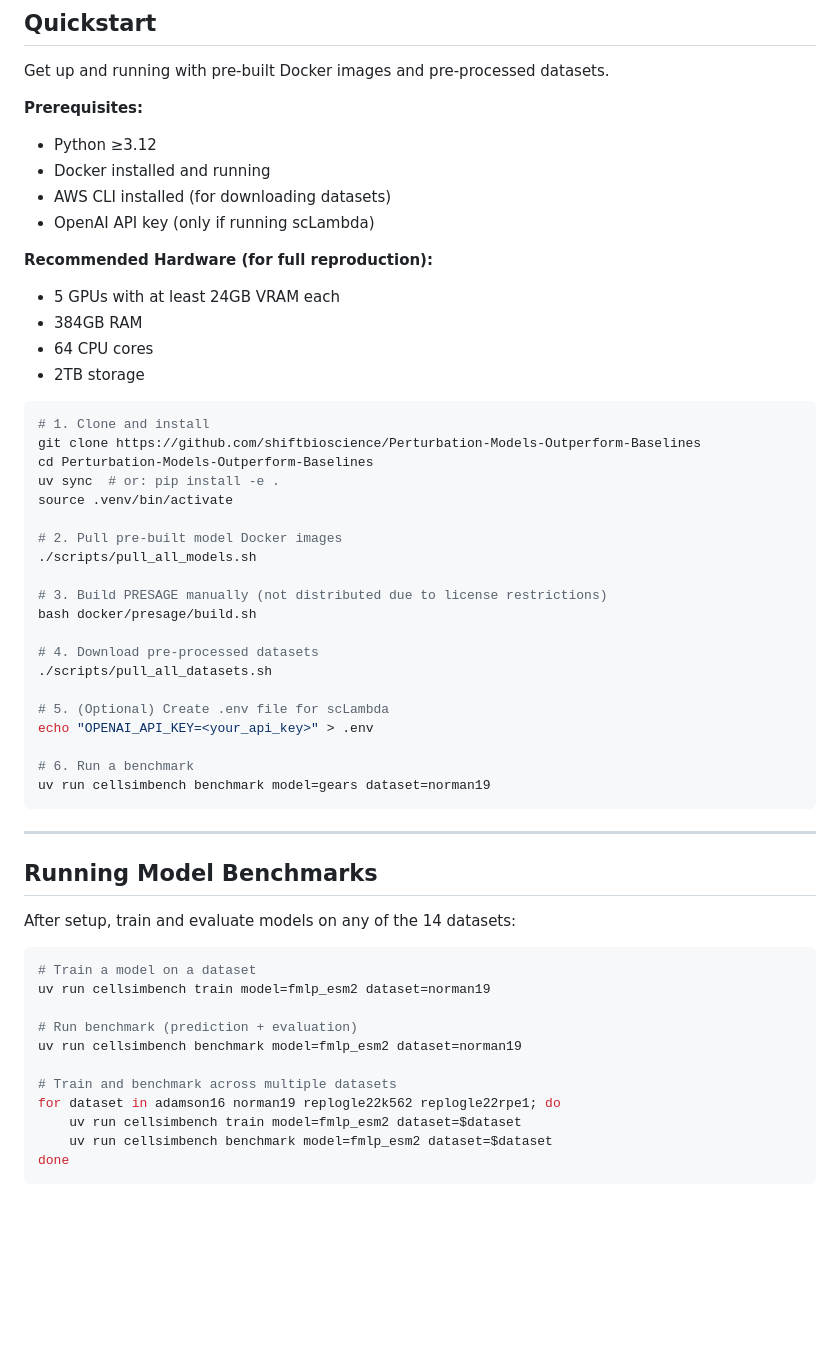
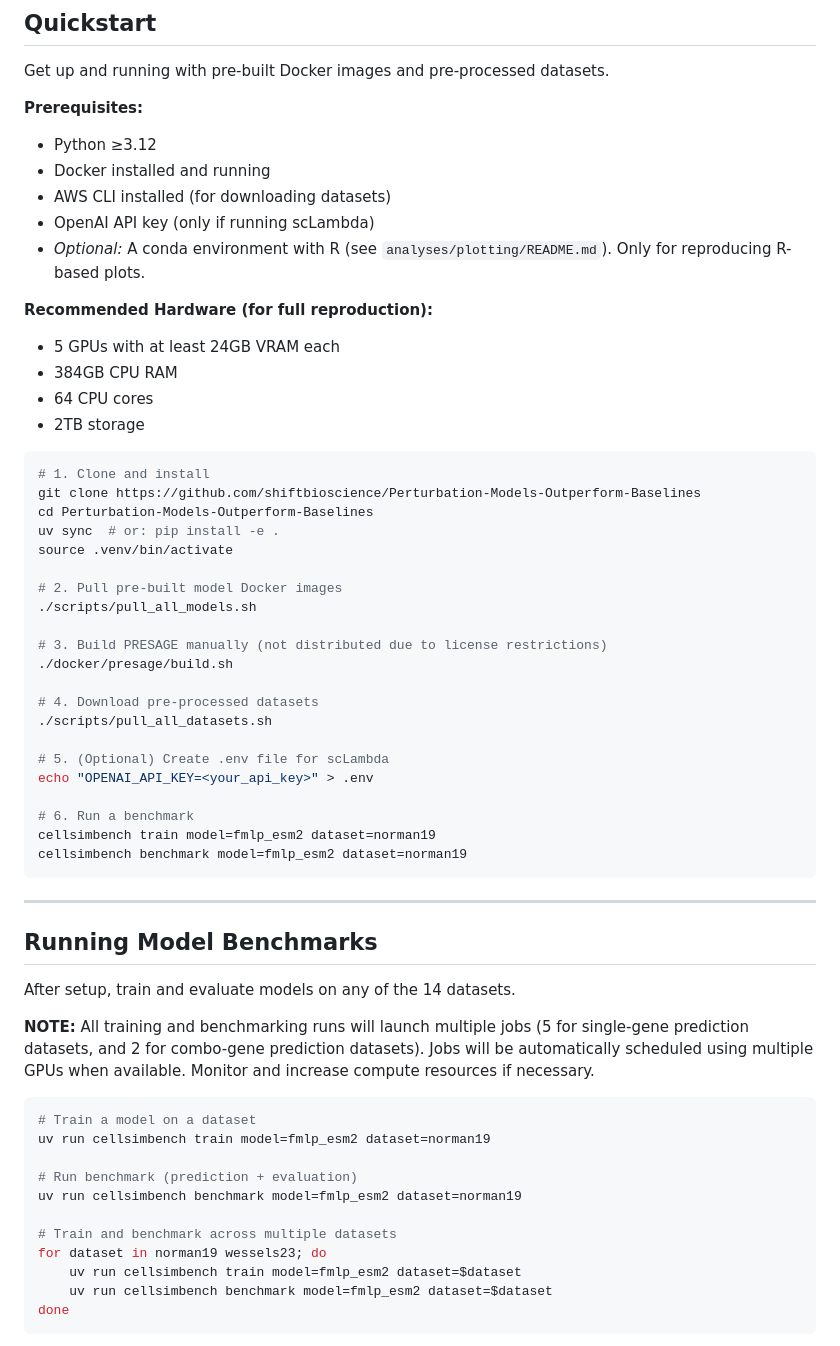
Before and after one commit to shiftbioscience/Perturbation-Models-Outperform-Baselines, a Markdown page: README.md, the part around one of its changes. GitHub-like rendering; blank space fills up the shorter version.

Commit message:
Finalizing new README instructions

````diff
--- a/README.md
+++ b/README.md
@@ -28,10 +28,11 @@ Get up and running with pre-built Docker images and pre-processed datasets.
 - Docker installed and running
 - AWS CLI installed (for downloading datasets)
 - OpenAI API key (only if running scLambda)
+- *Optional:* A conda environment with R (see `analyses/plotting/README.md`). Only for reproducing R-based plots.
 
 **Recommended Hardware (for full reproduction):**
 - 5 GPUs with at least 24GB VRAM each
-- 384GB RAM
+- 384GB CPU RAM
 - 64 CPU cores
 - 2TB storage
 
@@ -46,7 +47,7 @@ source .venv/bin/activate
 ./scripts/pull_all_models.sh
 
 # 3. Build PRESAGE manually (not distributed due to license restrictions)
-bash docker/presage/build.sh
+./docker/presage/build.sh
 
 # 4. Download pre-processed datasets
 ./scripts/pull_all_datasets.sh
@@ -55,14 +56,17 @@ bash docker/presage/build.sh
 echo "OPENAI_API_KEY=<your_api_key>" > .env
 
 # 6. Run a benchmark
-uv run cellsimbench benchmark model=gears dataset=norman19
+cellsimbench train model=fmlp_esm2 dataset=norman19
+cellsimbench benchmark model=fmlp_esm2 dataset=norman19
 ```
 
 ---
 
 ## Running Model Benchmarks
 
-After setup, train and evaluate models on any of the 14 datasets:
+After setup, train and evaluate models on any of the 14 datasets.
+
+**NOTE:** All training and benchmarking runs will launch multiple jobs (5 for single-gene prediction datasets, and 2 for combo-gene prediction datasets). Jobs will be automatically scheduled using multiple GPUs when available. Monitor and increase compute resources if necessary.
 
 ```bash
 # Train a model on a dataset
@@ -72,7 +76,7 @@ uv run cellsimbench train model=fmlp_esm2 dataset=norman19
 uv run cellsimbench benchmark model=fmlp_esm2 dataset=norman19
 
 # Train and benchmark across multiple datasets
-for dataset in adamson16 norman19 replogle22k562 replogle22rpe1; do
+for dataset in norman19 wessels23; do
     uv run cellsimbench train model=fmlp_esm2 dataset=$dataset
     uv run cellsimbench benchmark model=fmlp_esm2 dataset=$dataset
 done
````
Also changed, not shown: other parts of README.md (+3 -3 lines).
